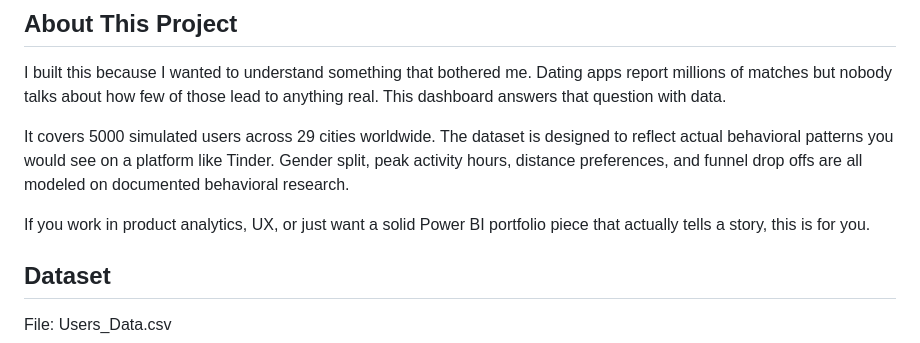
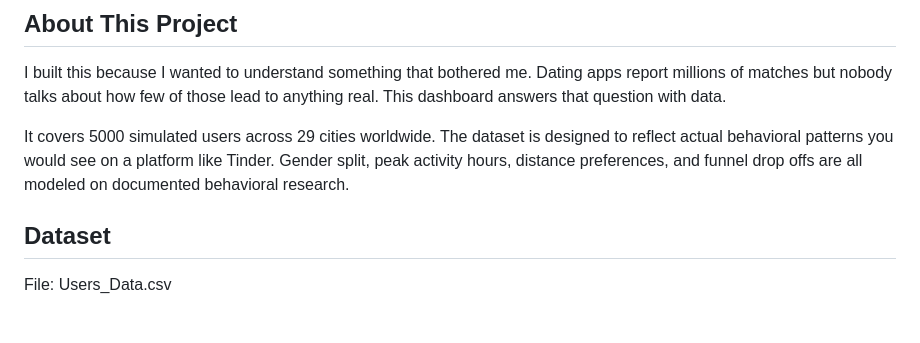
Before and after one commit to sitanshusingh01/Tinder-Dashboard, a Markdown page: docs/README.md, the part around the change. Drawn GitHub-style; blank space fills up the shorter version.

Commit message:
Revise README to remove audience targeting statement
Removed a sentence about the target audience for the dashboard.

```diff
--- a/docs/README.md
+++ b/docs/README.md
@@ -8,7 +8,7 @@ I built this because I wanted to understand something that bothered me. Dating a
 
 It covers 5000 simulated users across 29 cities worldwide. The dataset is designed to reflect actual behavioral patterns you would see on a platform like Tinder. Gender split, peak activity hours, distance preferences, and funnel drop offs are all modeled on documented behavioral research.
 
-If you work in product analytics, UX, or just want a solid Power BI portfolio piece that actually tells a story, this is for you.
+
 
 ## Dataset
 
```
